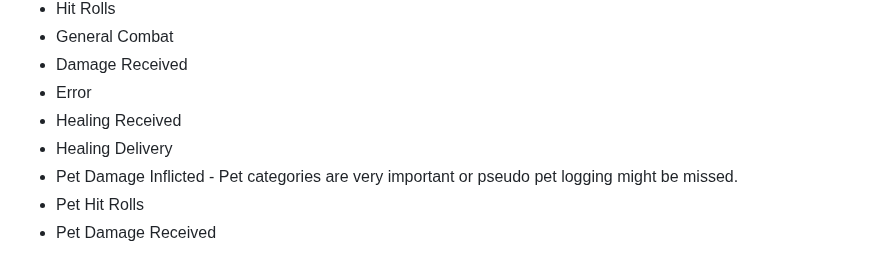
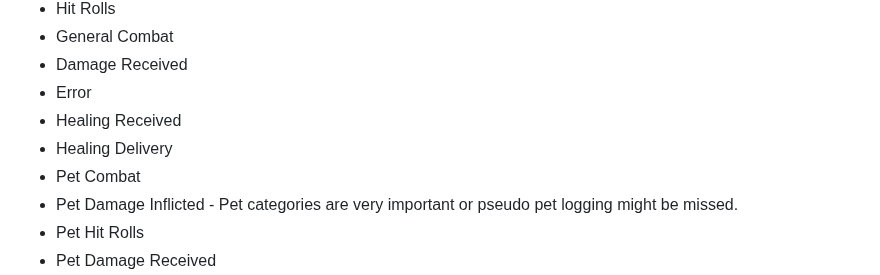
Before and after one commit to PaulBenHill/cyclops, a Markdown page: README.md, the part around the change. Drawn GitHub-style.

Commit message:
Missed pet combat category

```diff
--- a/README.md
+++ b/README.md
@@ -21,6 +21,7 @@ Make sure these categories are in the left column:
 - Error
 - Healing Received
 - Healing Delivery
+- Pet Combat
 - Pet Damage Inflicted - Pet categories are very important or pseudo pet logging might be missed.
 - Pet Hit Rolls
 - Pet Damage Received
```
